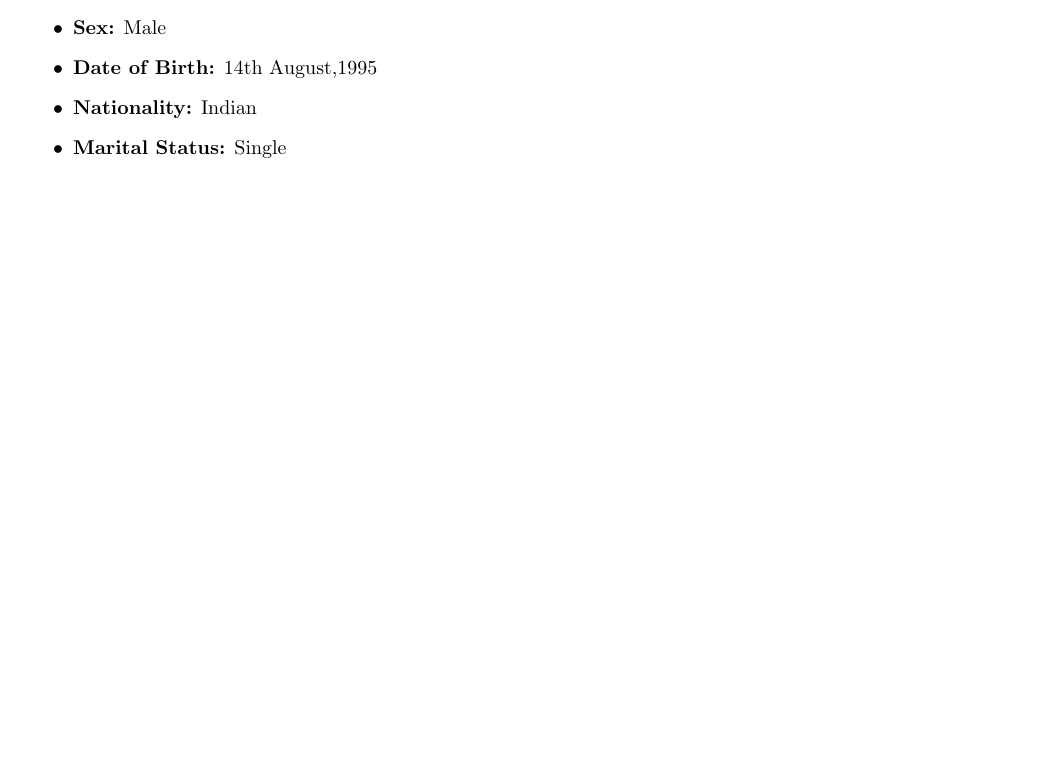
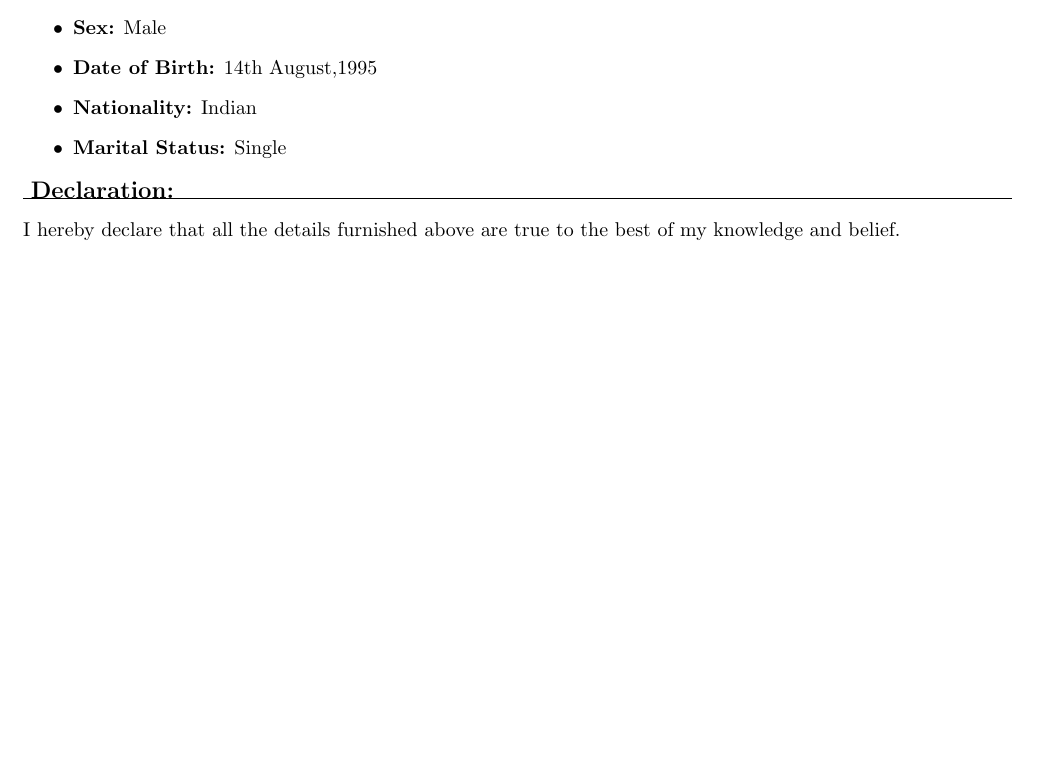
Before and after one commit to divyanshlohia95/Divyansh_Resume, a LaTeX document (1.tex): part of page 2 of 2, cut so that both start at the same text, the shorter picture padded with empty space. Compiled offline with pdfLaTeX.

Commit message:
+Declaration

```diff
--- a/1.tex
+++ b/1.tex
@@ -110,5 +110,10 @@
     	\item  \textbf{Nationality:}   Indian\\
     	\item  \textbf{Marital Status:}  Single\\
     \end{itemize}
+     \textbf{ \large Declaration: }\\
+      \hrule
+      \bigskip
+     I hereby declare that all the details furnished above are true to the best of my knowledge and belief.
+     \medskip
 \end{flushleft}
 \end{document}
```
Also changed, not shown: 1.pdf, 2 other files.
